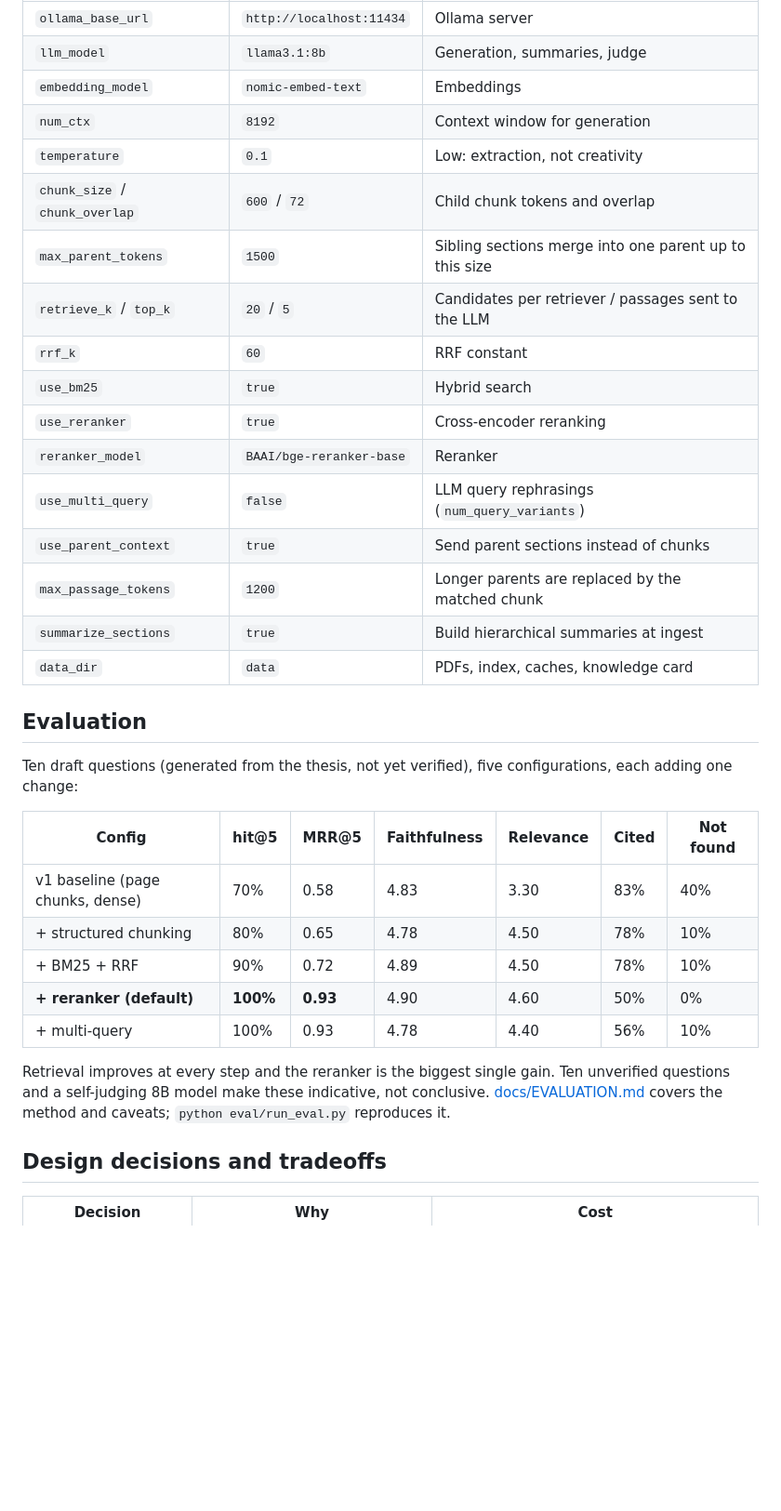
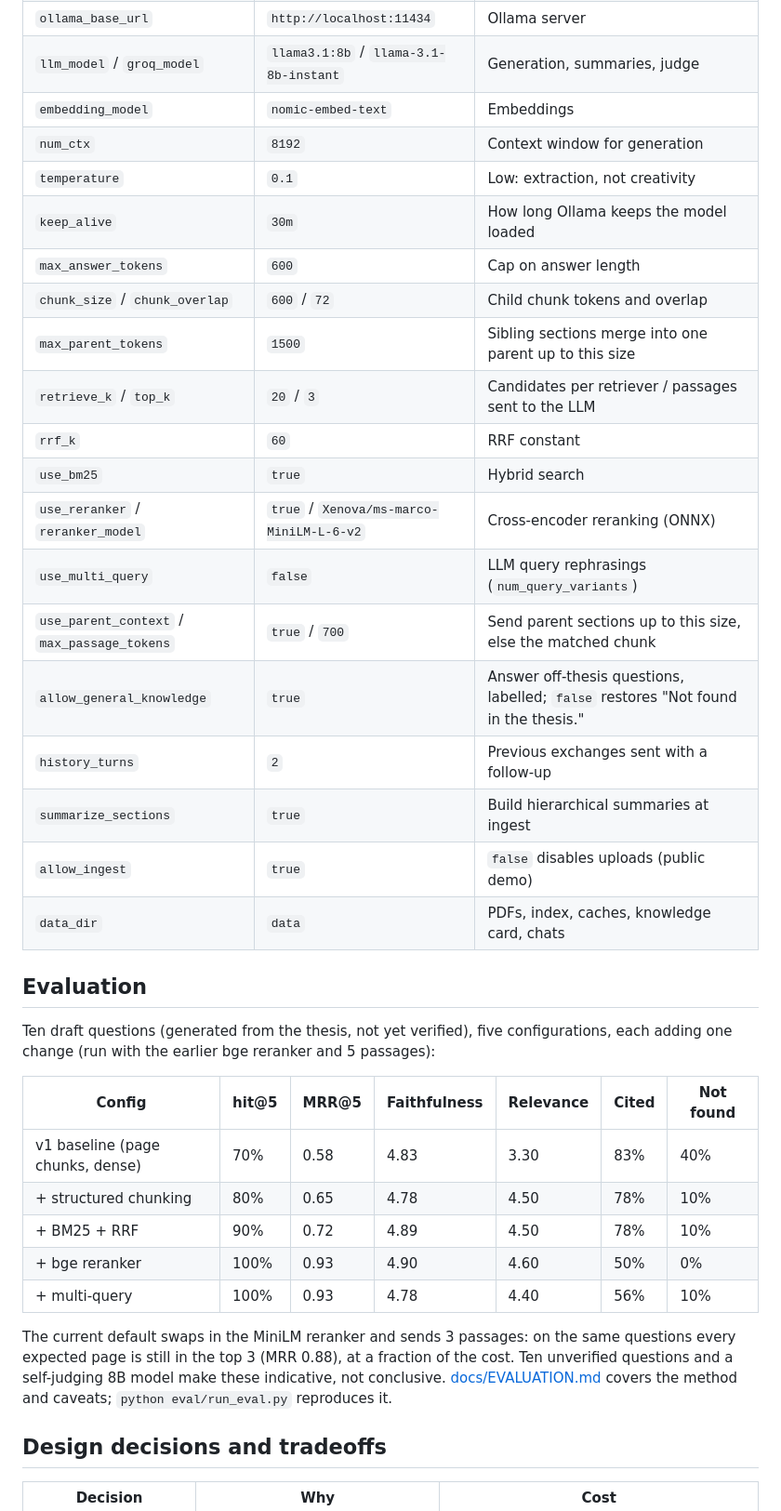
Before and after one commit to magic-peach/RAG-model, a Markdown page: README.md, the part around one of its changes. Shown at 93% size. Rendered like a GitHub page; blank space fills up the shorter version.

```diff
--- a/README.md
+++ b/README.md
@@ -130,38 +176,43 @@ different YAML file.
 | `ollama_base_url` | `http://localhost:11434` | Ollama server |
-| `llm_model` | `llama3.1:8b` | Generation, summaries, judge |
+| `llm_model` / `groq_model` | `llama3.1:8b` / `llama-3.1-8b-instant` | Generation, summaries, judge |
 | `embedding_model` | `nomic-embed-text` | Embeddings |
 | `num_ctx` | `8192` | Context window for generation |
 | `temperature` | `0.1` | Low: extraction, not creativity |
+| `keep_alive` | `30m` | How long Ollama keeps the model loaded |
+| `max_answer_tokens` | `600` | Cap on answer length |
 | `chunk_size` / `chunk_overlap` | `600` / `72` | Child chunk tokens and overlap |
 | `max_parent_tokens` | `1500` | Sibling sections merge into one parent up to this size |
-| `retrieve_k` / `top_k` | `20` / `5` | Candidates per retriever / passages sent to the LLM |
+| `retrieve_k` / `top_k` | `20` / `3` | Candidates per retriever / passages sent to the LLM |
 | `rrf_k` | `60` | RRF constant |
 | `use_bm25` | `true` | Hybrid search |
-| `use_reranker` | `true` | Cross-encoder reranking |
-| `reranker_model` | `BAAI/bge-reranker-base` | Reranker |
+| `use_reranker` / `reranker_model` | `true` / `Xenova/ms-marco-MiniLM-L-6-v2` | Cross-encoder reranking (ONNX) |
 | `use_multi_query` | `false` | LLM query rephrasings (`num_query_variants`) |
-| `use_parent_context` | `true` | Send parent sections instead of chunks |
-| `max_passage_tokens` | `1200` | Longer parents are replaced by the matched chunk |
+| `use_parent_context` / `max_passage_tokens` | `true` / `700` | Send parent sections up to this size, else the matched chunk |
+| `allow_general_knowledge` | `true` | Answer off-thesis questions, labelled; `false` restores "Not found in the thesis." |
+| `history_turns` | `2` | Previous exchanges sent with a follow-up |
 | `summarize_sections` | `true` | Build hierarchical summaries at ingest |
-| `data_dir` | `data` | PDFs, index, caches, knowledge card |
+| `allow_ingest` | `true` | `false` disables uploads (public demo) |
+| `data_dir` | `data` | PDFs, index, caches, knowledge card, chats |
 
 ## Evaluation
 
 Ten draft questions (generated from the thesis, not yet verified), five
-configurations, each adding one change:
+configurations, each adding one change (run with the earlier bge reranker and
+5 passages):
 
 | Config | hit@5 | MRR@5 | Faithfulness | Relevance | Cited | Not found |
 |---|---|---|---|---|---|---|
 | v1 baseline (page chunks, dense) | 70% | 0.58 | 4.83 | 3.30 | 83% | 40% |
 | + structured chunking | 80% | 0.65 | 4.78 | 4.50 | 78% | 10% |
 | + BM25 + RRF | 90% | 0.72 | 4.89 | 4.50 | 78% | 10% |
-| **+ reranker (default)** | **100%** | **0.93** | 4.90 | 4.60 | 50% | 0% |
+| + bge reranker | 100% | 0.93 | 4.90 | 4.60 | 50% | 0% |
 | + multi-query | 100% | 0.93 | 4.78 | 4.40 | 56% | 10% |
 
-Retrieval improves at every step and the reranker is the biggest single gain.
-Ten unverified questions and a self-judging 8B model make these indicative,
-not conclusive. [docs/EVALUATION.md](docs/EVALUATION.md) covers the method and
-caveats; `python eval/run_eval.py` reproduces it.
+The current default swaps in the MiniLM reranker and sends 3 passages: on the
+same questions every expected page is still in the top 3 (MRR 0.88), at a
+fraction of the cost. Ten unverified questions and a self-judging 8B model
+make these indicative, not conclusive. [docs/EVALUATION.md](docs/EVALUATION.md)
+covers the method and caveats; `python eval/run_eval.py` reproduces it.
 
 ## Design decisions and tradeoffs
 
```
Also changed, not shown: other parts of README.md (+88 -36 lines).
